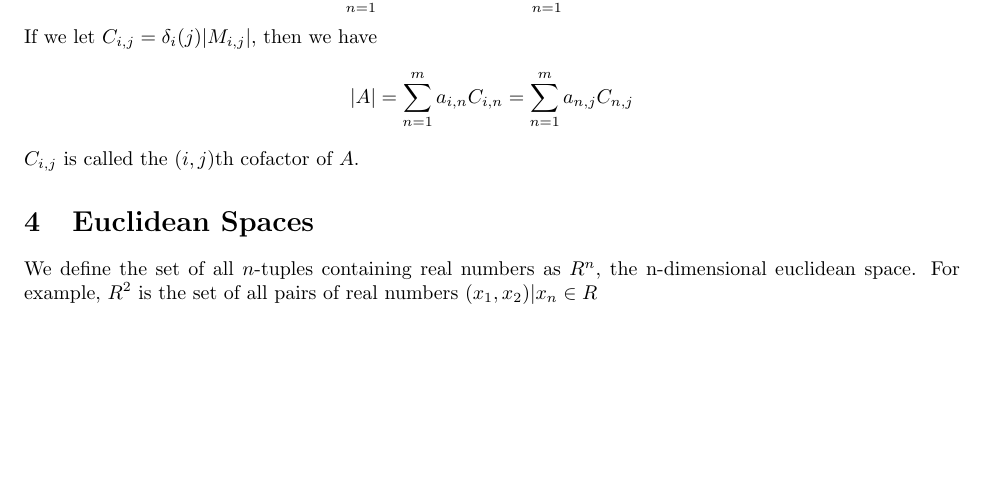
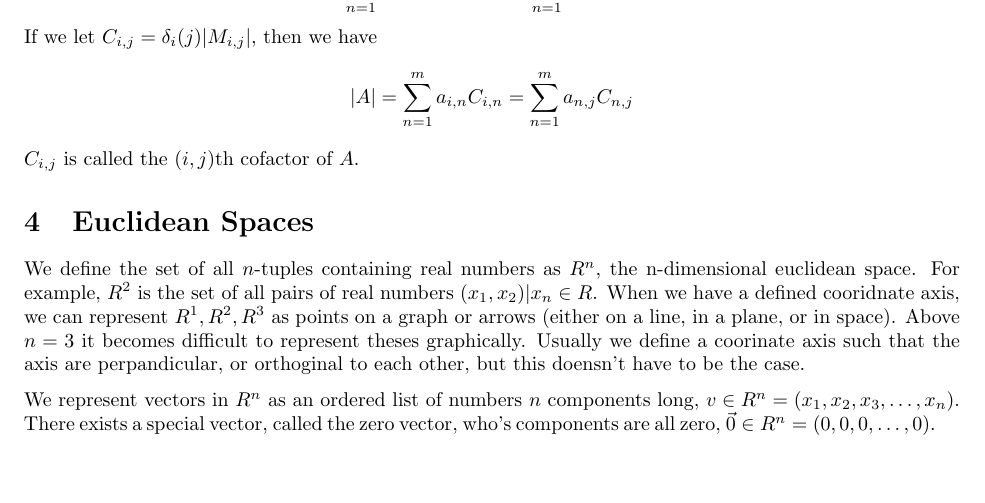
Before and after one commit to Xkitzedjr/notes, a LaTeX document (m/la.tex): part of page 5 of 5, cut so that both start at the same text. Compiled offline with pdfLaTeX.

Commit message:
update to la notes

```diff
--- a/m/la.tex
+++ b/m/la.tex
@@ -250,7 +250,12 @@ If we let \(C_{i,j}=\delta_{i}(j)|M_{i,j}|\), then we have
 
 \section{Euclidean Spaces}
 We define the set of all \(n\)-tuples containing real numbers as \(R^{n}\), the n-dimensional euclidean space. For example, \(R^{2}\) is the set
-of all pairs of real numbers \((x_{1},x_{2})| x_{n}\in R\)
+of all pairs of real numbers \((x_{1},x_{2})| x_{n}\in R\). When we have a defined cooridnate axis, we can represent \(R^{1},R^{2},R^{3}\) as points
+on a graph or arrows (either on a line, in a plane, or in space). Above \(n=3\) it becomes difficult to represent theses graphically. Usually we
+define a coorinate axis such that the axis are perpandicular, or orthoginal to each other, but this doensn't have to be the case.
+
+We represent vectors in \(R^{n}\) as an ordered list of numbers \(n\) components long, \(v \in R^{n}= (x_{1},x_{2},x_{3},\ldots,x_{n})\). There
+exists a special vector, called the zero vector, who's components are all zero, \(\vec{0}\in R^{n}=(0,0,0,\ldots,0)\).
 
 
 \end{document}
```
